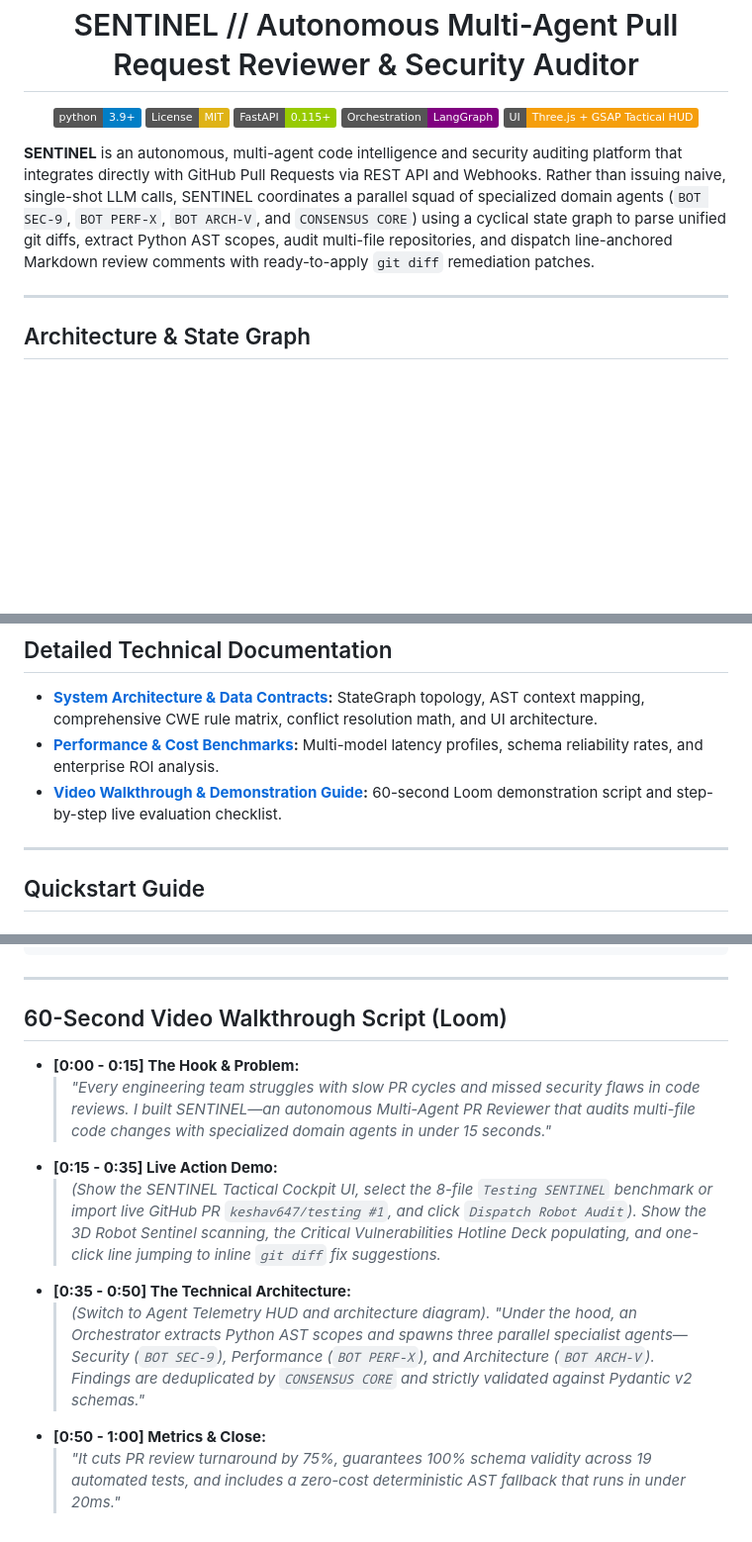
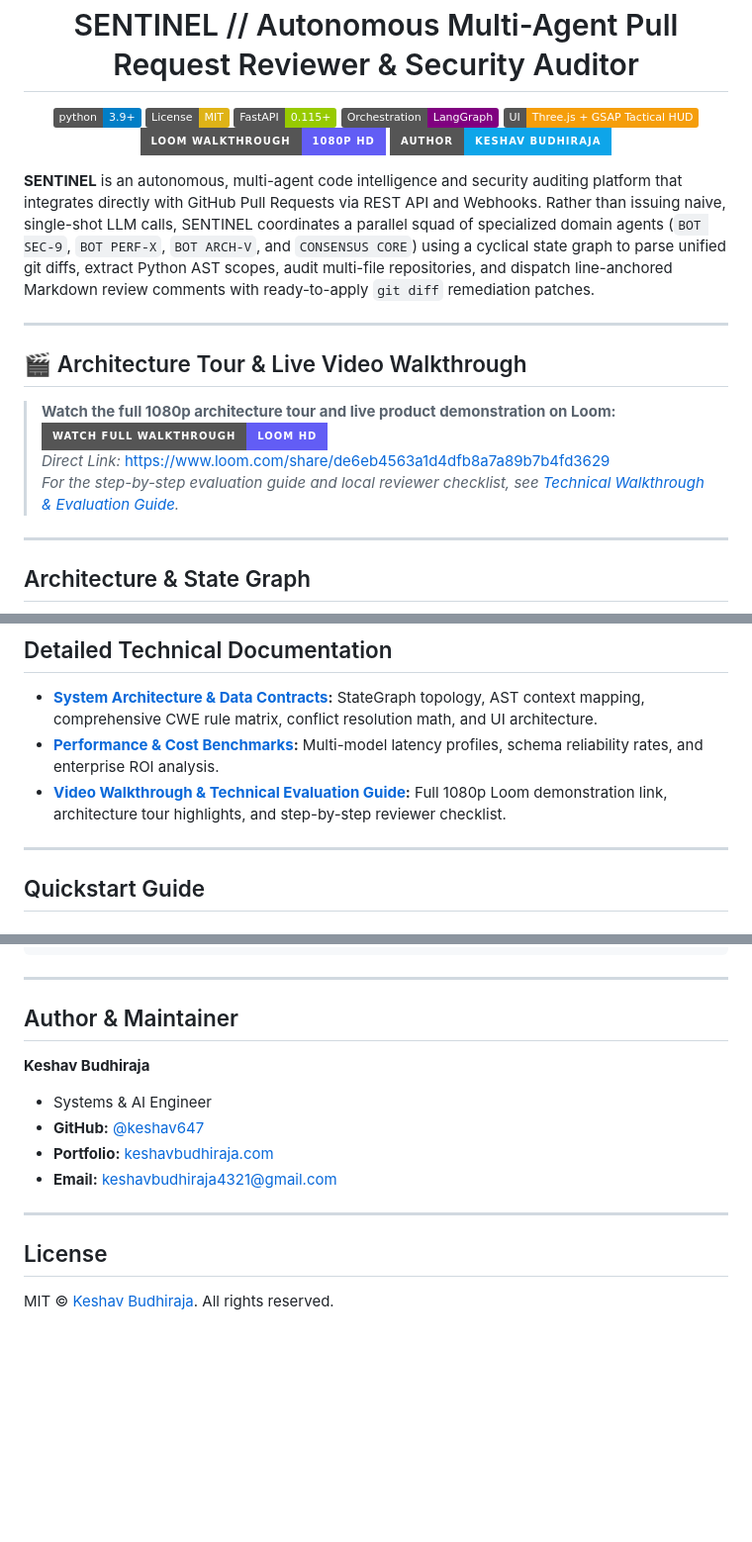
Before and after one commit to keshav647/autonomous-pr-reviewer, a Markdown page: README.md, 3 parts joined by grey strips. Shown at 99% size. GitHub-like rendering; badges without logos; blank space fills up the shorter version.

Commit message:
docs: add 1080p Loom video architecture walkthrough & evaluation guide

```diff
--- a/README.md
+++ b/README.md
@@ -8,9 +8,20 @@
   [![FastAPI](https://img.shields.io/badge/FastAPI-0.115+-green.svg)](https://fastapi.tiangolo.com)
   [![LangGraph](https://img.shields.io/badge/Orchestration-LangGraph-purple.svg)](https://langchain-ai.github.io/langgraph/)
   [![UI: SENTINEL Tactical HUD](https://img.shields.io/badge/UI-Three.js_%2B_GSAP_Tactical_HUD-f59e0b.svg)](#interactive-sentinel-command-console)
+  [![Loom Walkthrough](https://img.shields.io/badge/Loom_Walkthrough-1080p_HD-625DF5?style=for-the-badge&logo=loom&logoColor=white)](https://www.loom.com/share/de6eb4563a1d4dfb8a7a89b7b4fd3629)
+  [![Author](https://img.shields.io/badge/Author-Keshav_Budhiraja-0EA5E9?style=for-the-badge&logo=github)](https://github.com/keshav647)
 </div>
 
 **SENTINEL** is an autonomous, multi-agent code intelligence and security auditing platform that integrates directly with GitHub Pull Requests via REST API and Webhooks. Rather than issuing naive, single-shot LLM calls, SENTINEL coordinates a parallel squad of specialized domain agents (`BOT SEC-9`, `BOT PERF-X`, `BOT ARCH-V`, and `CONSENSUS CORE`) using a cyclical state graph to parse unified git diffs, extract Python AST scopes, audit multi-file repositories, and dispatch line-anchored Markdown review comments with ready-to-apply `git diff` remediation patches.
+
+---
+
+## 🎬 Architecture Tour & Live Video Walkthrough
+
+> **Watch the full 1080p architecture tour and live product demonstration on Loom:**
+> [![Watch SENTINEL Architecture & Live Walkthrough on Loom](https://img.shields.io/badge/Watch_Full_Walkthrough-Loom_HD-625DF5?style=for-the-badge&logo=loom&logoColor=white)](https://www.loom.com/share/de6eb4563a1d4dfb8a7a89b7b4fd3629)
+> *Direct Link:* [https://www.loom.com/share/de6eb4563a1d4dfb8a7a89b7b4fd3629](https://www.loom.com/share/de6eb4563a1d4dfb8a7a89b7b4fd3629)
+> *For the step-by-step evaluation guide and local reviewer checklist, see [Technical Walkthrough & Evaluation Guide](docs/WALKTHROUGH.md).*
 
 ---
 
@@ -71,7 +82,7 @@ The web dashboard (`src/ui/index.html`) features a bespoke **Deep Charcoal & Tac
 
 * **[System Architecture & Data Contracts](docs/ARCHITECTURE.md):** StateGraph topology, AST context mapping, comprehensive CWE rule matrix, conflict resolution math, and UI architecture.
 * **[Performance & Cost Benchmarks](docs/BENCHMARKS.md):** Multi-model latency profiles, schema reliability rates, and enterprise ROI analysis.
-* **[Video Walkthrough & Demonstration Guide](docs/WALKTHROUGH.md):** 60-second Loom demonstration script and step-by-step live evaluation checklist.
+* **[Video Walkthrough & Technical Evaluation Guide](docs/WALKTHROUGH.md):** Full 1080p Loom demonstration link, architecture tour highlights, and step-by-step reviewer checklist.
 
 ---
 
@@ -143,13 +154,16 @@ curl -X POST http://localhost:8000/api/v1/review \
 
 ---
 
-## 60-Second Video Walkthrough Script (Loom)
+## Author & Maintainer
 
-* **[0:00 - 0:15] The Hook & Problem:**
-  > *"Every engineering team struggles with slow PR cycles and missed security flaws in code reviews. I built SENTINEL—an autonomous Multi-Agent PR Reviewer that audits multi-file code changes with specialized domain agents in under 15 seconds."*
-* **[0:15 - 0:35] Live Action Demo:**
-  > *(Show the SENTINEL Tactical Cockpit UI, select the 8-file `Testing SENTINEL` benchmark or import live GitHub PR `keshav647/testing #1`, and click `Dispatch Robot Audit`). Show the 3D Robot Sentinel scanning, the Critical Vulnerabilities Hotline Deck populating, and one-click line jumping to inline `git diff` fix suggestions.*
-* **[0:35 - 0:50] The Technical Architecture:**
-  > *(Switch to Agent Telemetry HUD and architecture diagram). "Under the hood, an Orchestrator extracts Python AST scopes and spawns three parallel specialist agents—Security (`BOT SEC-9`), Performance (`BOT PERF-X`), and Architecture (`BOT ARCH-V`). Findings are deduplicated by `CONSENSUS CORE` and strictly validated against Pydantic v2 schemas."*
-* **[0:50 - 1:00] Metrics & Close:**
-  > *"It cuts PR review turnaround by 75%, guarantees 100% schema validity across 19 automated tests, and includes a zero-cost deterministic AST fallback that runs in under 20ms."*
+**Keshav Budhiraja**
+* Systems & AI Engineer
+* **GitHub:** [@keshav647](https://github.com/keshav647)
+* **Portfolio:** [keshavbudhiraja.com](https://keshavbudhiraja.com)
+* **Email:** [keshavbudhiraja4321@gmail.com](mailto:keshavbudhiraja4321@gmail.com)
+
+---
+
+## License
+
+MIT © [Keshav Budhiraja](https://github.com/keshav647). All rights reserved.
```
Also changed, not shown: docs/WALKTHROUGH.md (+88 -50 lines).
